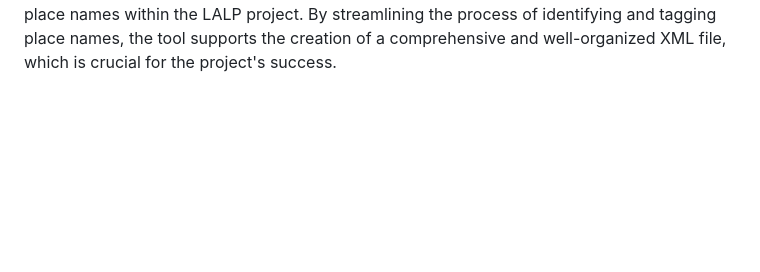
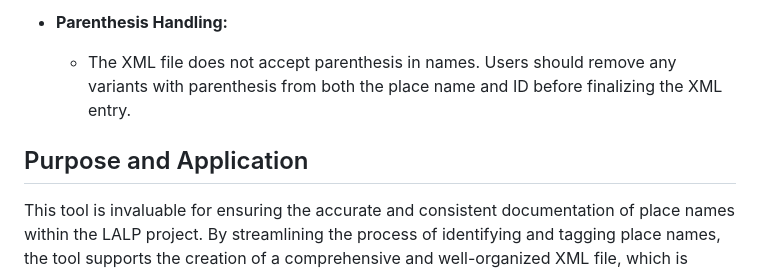
Before and after one commit to Nixoux/NicolasVerdes.github.io, a Markdown page: README.md, the part around the change printed below. Drawn GitHub-style; blank space fills up the shorter version.

```diff
--- a/README.md
+++ b/README.md
@@ -65 +64,6 @@ Purpose and Application
+- **Parenthesis Handling:**
+  - The XML file does not accept parenthesis in names. Users should remove any variants with parenthesis from both the place name and ID before finalizing the XML entry.
+
+## Purpose and Application
+
 This tool is invaluable for ensuring the accurate and consistent documentation of place names within the LALP project. By streamlining the process of identifying and tagging place names, the tool supports the creation of a comprehensive and well-organized XML file, which is crucial for the project's success.
```
Also changed, not shown: other parts of README.md (+48 -49 lines).
